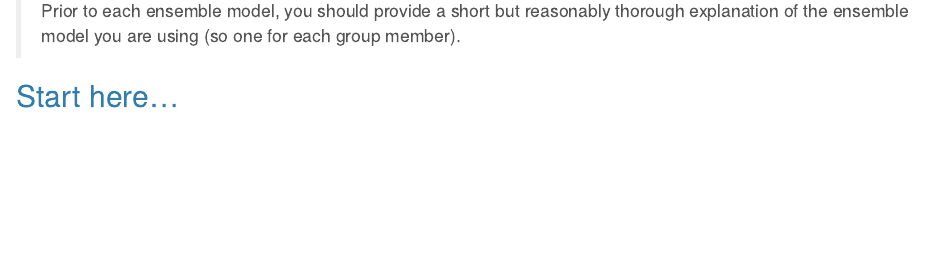
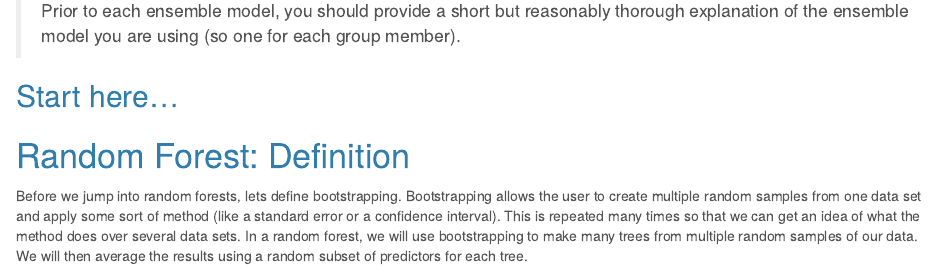
Before and after one commit to chsueh2/ST558-Project2, an R Markdown document (part 4.2 - model RF .Rmd): the page in a window 1100 px wide, from 470 px down. The pictures show the output file part 4.2 - model RF .nb.html that the author committed with the source, opened offline.

Commit message:
BK_10:35_7_7_2022

````diff
--- a/part 4.2 - model RF .Rmd
+++ b/part 4.2 - model RF .Rmd
@@ -35,3 +35,7 @@ knitr::knit("part 2 - data.Rmd", output = tempfile())
 ```
 
 ## Start here...
+
+# Random Forest: Definition
+
+Before we jump into random forests, lets define bootstrapping. Bootstrapping allows the user to create multiple random samples from one data set and apply some sort of method (like a standard error or a confidence interval). This is repeated many times so that we can get an idea of what the method does over several data sets. In a random forest, we will use bootstrapping to make many trees from multiple random samples of our data. We will then average the results using a random subset of predictors for each tree.
````
Also changed, not shown: part 4.2 - model RF .nb.html.
